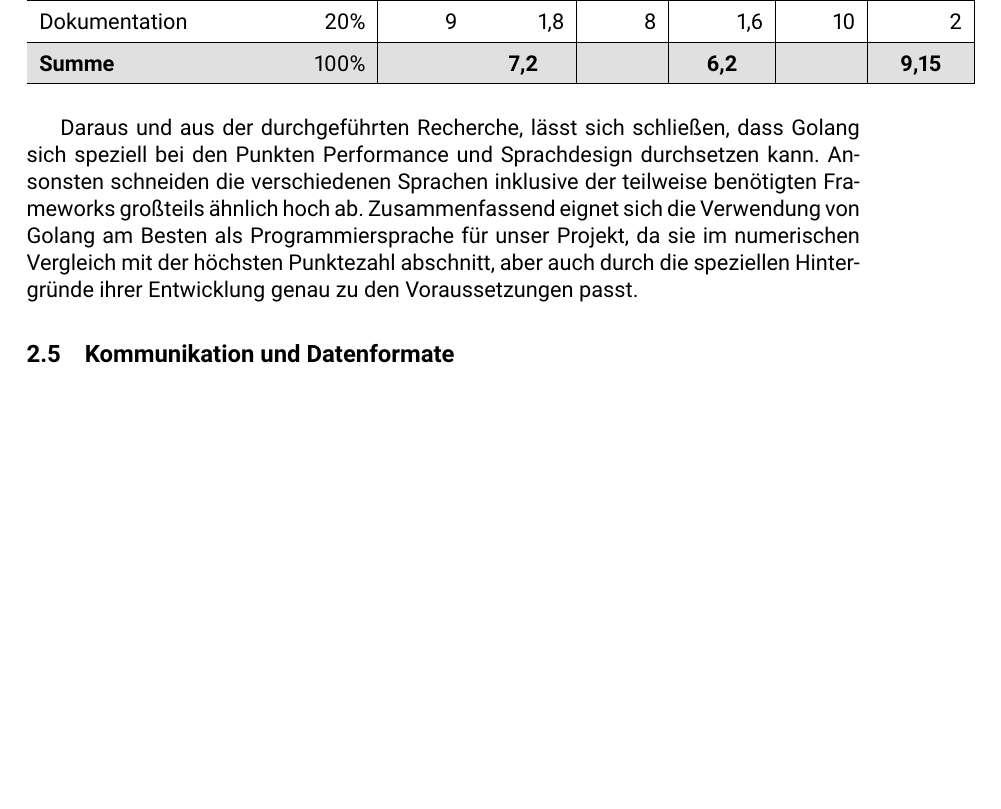
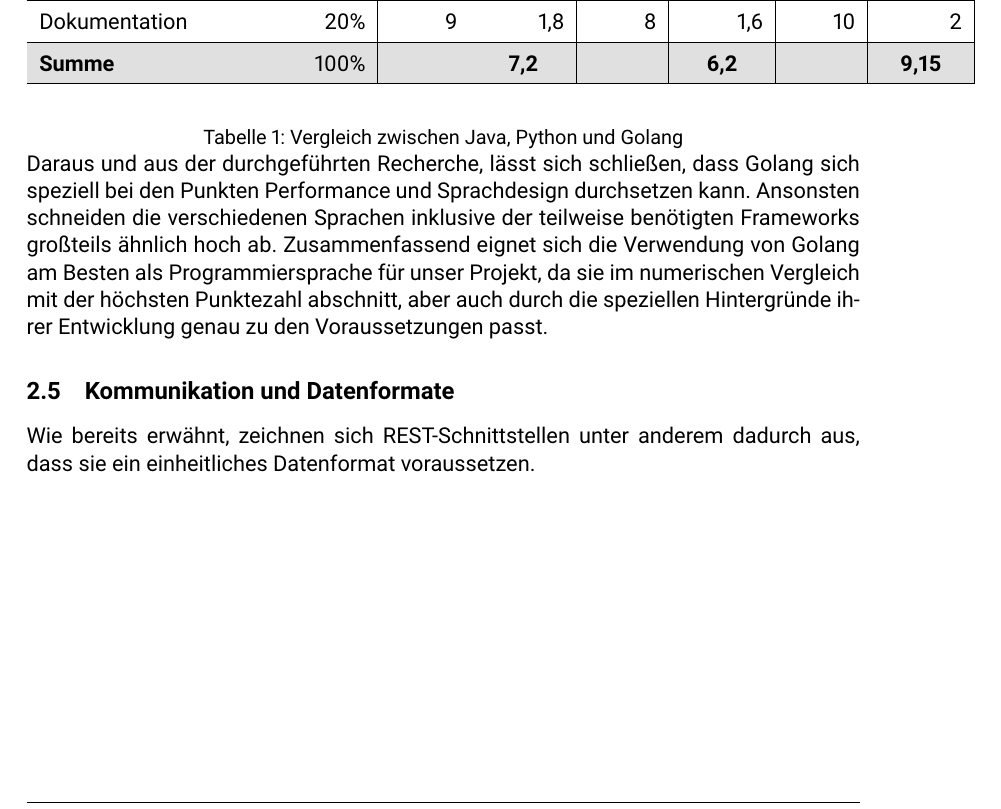
Before and after one commit to refundable-tgm/state-of-the-art, a LaTeX document (main.tex, which reads chapters/_mbeier.tex): part of page 18 of 28, cut so that both start at the same text, the shorter picture padded with empty space. Compiled offline with pdfLaTeX; a LaTeX package or settings file that is missing is left out.

Commit message:
reconfigure comparison table

```diff
--- a/chapters/_mbeier.tex
+++ b/chapters/_mbeier.tex
@@ -84,5 +84,7 @@
 				\textbf{Summe} & 100\% & \multicolumn{1}{l|}{} & \multicolumn{1}{c|}{\textbf{7,2}} & \multicolumn{1}{c|}{\textbf{}} & \multicolumn{1}{c|}{\textbf{6,2}} & \multicolumn{1}{c|}{\textbf{}} & \multicolumn{1}{c|}{\textbf{9,15}} \\ \hline
 			\end{tabular}
 		\end{table}
+		\captionof{table}{Vergleich zwischen Java, Python und Golang}\label{tbl:comparison}
 		Daraus und aus der durchgeführten Recherche, lässt sich schließen, dass Golang sich speziell bei den Punkten Performance und Sprachdesign durchsetzen kann. Ansonsten schneiden die verschiedenen Sprachen inklusive der teilweise benötigten Frameworks großteils ähnlich hoch ab. Zusammenfassend eignet sich die Verwendung von Golang am Besten als Programmiersprache für unser Projekt, da sie im numerischen Vergleich mit der höchsten Punktezahl abschnitt, aber auch durch die speziellen Hintergründe ihrer Entwicklung genau zu den Voraussetzungen passt.
 	\subsection{Kommunikation und Datenformate}
+	Wie bereits erwähnt, zeichnen sich REST-Schnittstellen unter anderem dadurch aus, dass sie ein einheitliches Datenformat voraussetzen.
```
